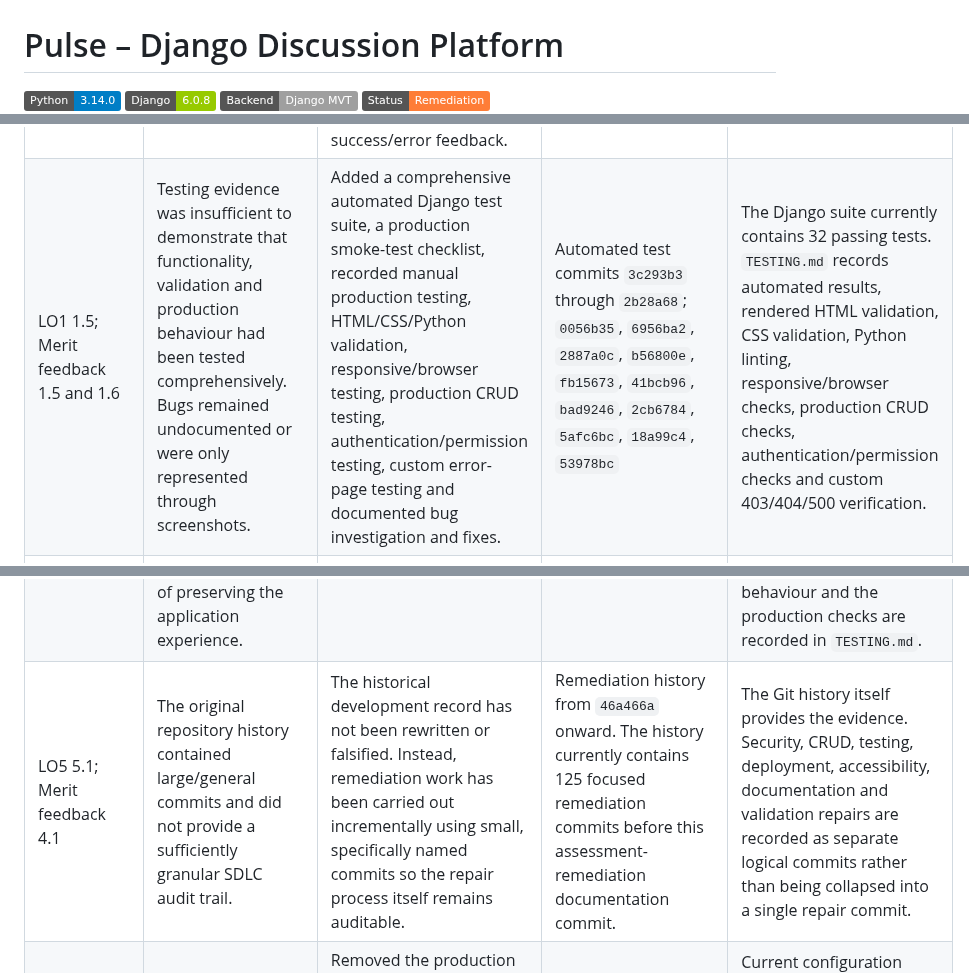
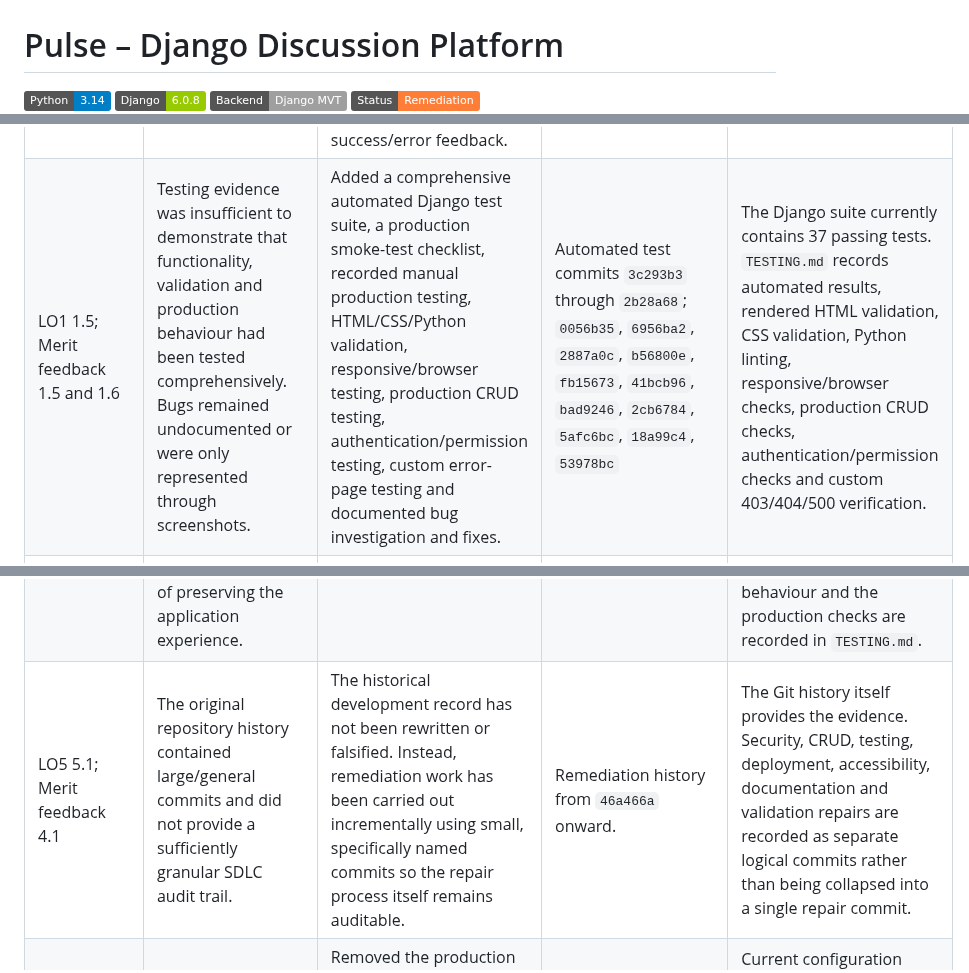
Before and after one commit to MSR-Projects7274/pulse, a Markdown page: README.md, 3 parts joined by grey strips. GitHub-like rendering; badges without logos.

Commit message:
Update final testing documentation

```diff
--- a/README.md
+++ b/README.md
@@ -1,6 +1,6 @@
 # Pulse – Django Discussion Platform
 
-![Python](https://img.shields.io/badge/Python-3.14.0-blue)
+![Python](https://img.shields.io/badge/Python-3.14-blue)
 ![Django](https://img.shields.io/badge/Django-6.0.8-green)
 ![Framework](https://img.shields.io/badge/Backend-Django%20MVT-lightgrey)
 ![Status](https://img.shields.io/badge/Status-Remediation-orange)
@@ -900,10 +900,10 @@ Where several criteria referred to the same underlying problem, they are grouped
 | Assessment Criterion | Assessment Issue | Remediation | Commit Evidence | Verification / Test Evidence |
 | --- | --- | --- | --- | --- |
 | LO1 1.3; LO3 3.1; Merit feedback 1.2, 3.1 and 3.2 | Core production CRUD behaviour was unreliable. Fresh users encountered server errors, post-detail behaviour could fail, and image creation/editing did not function correctly. | Corrected the malformed post-detail template condition, added the image field to `PostForm`, rendered post images correctly, configured persistent S3 media storage, strengthened form validation, restricted state-changing actions to POST requests, corrected permission handling and added user-facing success/error feedback. | `ef4346f`, `2d1e09a`, `a18f917`, `58f8bc3`, `41937ce`, `74643d7`, `8995f60`, `edf6704`, `d77224a`, `0ec6d90`, `c91ca33`, `9033434` | Automated tests cover fresh-user access, post and comment CRUD, image creation/replacement, permissions and voting. Production CRUD testing is recorded in `TESTING.md`, including persisted database and media behaviour. |
-| LO1 1.5; Merit feedback 1.5 and 1.6 | Testing evidence was insufficient to demonstrate that functionality, validation and production behaviour had been tested comprehensively. Bugs remained undocumented or were only represented through screenshots. | Added a comprehensive automated Django test suite, a production smoke-test checklist, recorded manual production testing, HTML/CSS/Python validation, responsive/browser testing, production CRUD testing, authentication/permission testing, custom error-page testing and documented bug investigation and fixes. | Automated test commits `3c293b3` through `2b28a68`; `0056b35`, `6956ba2`, `2887a0c`, `b56800e`, `fb15673`, `41bcb96`, `bad9246`, `2cb6784`, `5afc6bc`, `18a99c4`, `53978bc` | The Django suite currently contains 32 passing tests. `TESTING.md` records automated results, rendered HTML validation, CSS validation, Python linting, responsive/browser checks, production CRUD checks, authentication/permission checks and custom 403/404/500 verification. |
+| LO1 1.5; Merit feedback 1.5 and 1.6 | Testing evidence was insufficient to demonstrate that functionality, validation and production behaviour had been tested comprehensively. Bugs remained undocumented or were only represented through screenshots. | Added a comprehensive automated Django test suite, a production smoke-test checklist, recorded manual production testing, HTML/CSS/Python validation, responsive/browser testing, production CRUD testing, authentication/permission testing, custom error-page testing and documented bug investigation and fixes. | Automated test commits `3c293b3` through `2b28a68`; `0056b35`, `6956ba2`, `2887a0c`, `b56800e`, `fb15673`, `41bcb96`, `bad9246`, `2cb6784`, `5afc6bc`, `18a99c4`, `53978bc` | The Django suite currently contains 37 passing tests. `TESTING.md` records automated results, rendered HTML validation, CSS validation, Python linting, responsive/browser checks, production CRUD checks, authentication/permission checks and custom 403/404/500 verification. |
 | LO4 4.1 | The live Heroku deployment did not reproduce the working behaviour shown in the submitted local testing evidence, creating a production-parity and deployment-reliability problem. | Reworked production configuration around PostgreSQL, persistent Amazon S3 media storage, automatic release-phase migrations, generated static files, the root Python runtime file, current dependencies, environment-controlled settings, HTTPS/proxy configuration and production logging. | Media: `58f8bc3` through `876787c`; database: `e703288` through `bb50845`; migrations: `d8e16b4`; deployment/runtime: `63924af`, `3ef544c`, `f415537`, `a814e70`, `bb8a8c8`, `5c40326`, `c4378b7`, `f441e00`, `ec08859` | Production PostgreSQL and the active S3 storage backend were verified directly. Database records and uploaded media survived a Heroku dyno restart, production migrations were applied and production static-file collection completed successfully. |
 | LO4 4.2 | Invalid or unauthorised routes were not handled cleanly in production and could expose unhandled error responses instead of preserving the application experience. | Added explicit permission handling together with branded custom 403, 404 and 500 responses. | `d77224a`, `3804a40`, `0173a46`, `fbe81b2`, `4e5a9b9`, `2b28a68`, `18a99c4` | Non-owner edit attempts return 403, invalid resources return the custom 404 response, and the custom 500 handler was verified under `DEBUG=False`. Automated tests cover 403 and 404 behaviour and the production checks are recorded in `TESTING.md`. |
-| LO5 5.1; Merit feedback 4.1 | The original repository history contained large/general commits and did not provide a sufficiently granular SDLC audit trail. | The historical development record has not been rewritten or falsified. Instead, remediation work has been carried out incrementally using small, specifically named commits so the repair process itself remains auditable. | Remediation history from `46a466a` onward. The history currently contains 125 focused remediation commits before this assessment-remediation documentation commit. | The Git history itself provides the evidence. Security, CRUD, testing, deployment, accessibility, documentation and validation repairs are recorded as separate logical commits rather than being collapsed into a single repair commit. |
+| LO5 5.1; Merit feedback 4.1 | The original repository history contained large/general commits and did not provide a sufficiently granular SDLC audit trail. | The historical development record has not been rewritten or falsified. Instead, remediation work has been carried out incrementally using small, specifically named commits so the repair process itself remains auditable. | Remediation history from `46a466a` onward. | The Git history itself provides the evidence. Security, CRUD, testing, deployment, accessibility, documentation and validation repairs are recorded as separate logical commits rather than being collapsed into a single repair commit. |
 | LO5 5.2 and 5.3 | The submitted repository contained a hardcoded Django `SECRET_KEY` and did not adequately exclude secret/environment files from source control. | Removed the production secret from source, changed Django to read `SECRET_KEY` from the environment, rotated the exposed production key, added repository-level secret exclusions and an `.env.example`, and documented required environment-variable names without their real values. | `46a466a`, `5a22655` | Current configuration obtains sensitive values from the environment rather than a literal production secret. `.env.example` documents configuration names using non-secret placeholders and the deployment documentation lists required variables without exposing their values. |
 
 ### Assessment Clarification
```
Also changed, not shown: TESTING.md (+18 -23 lines).
